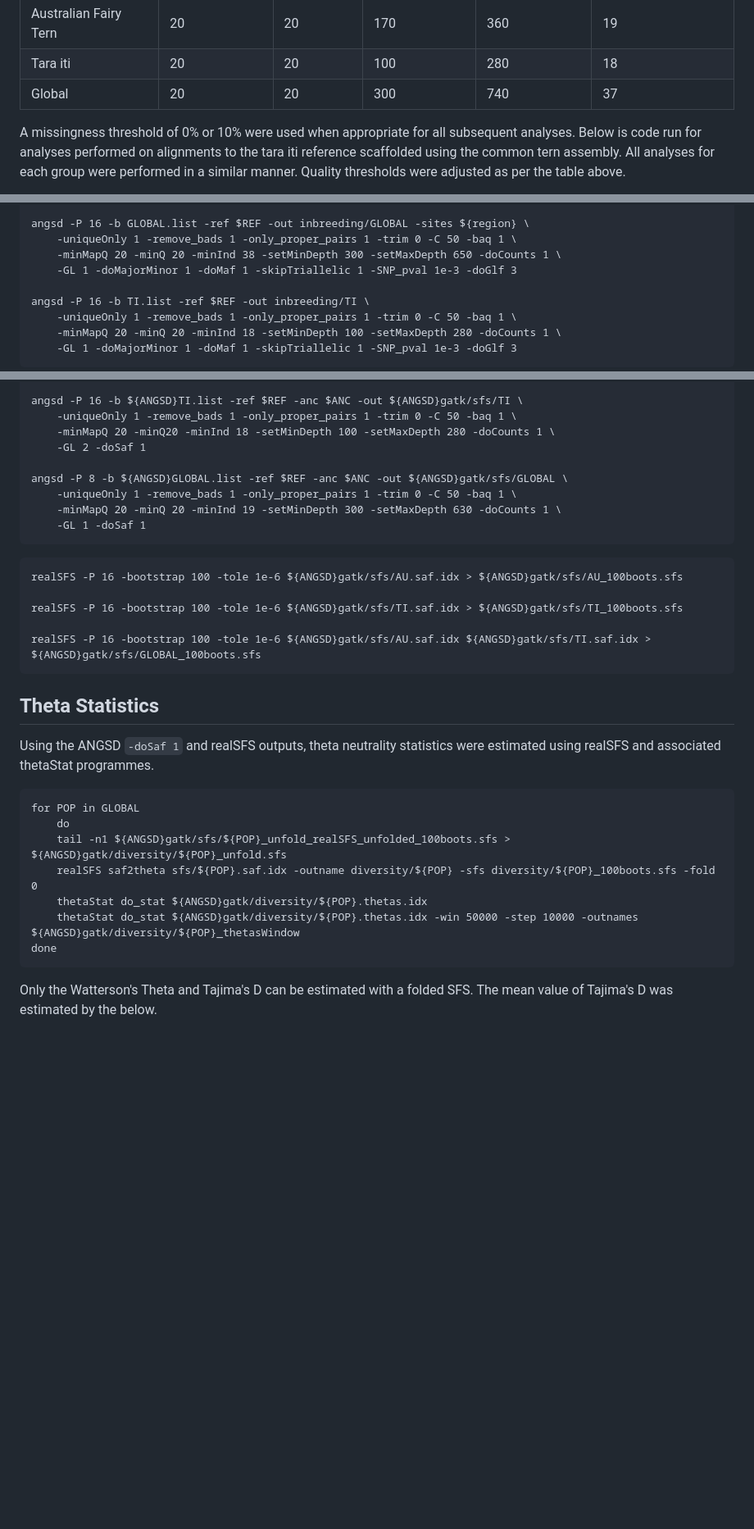
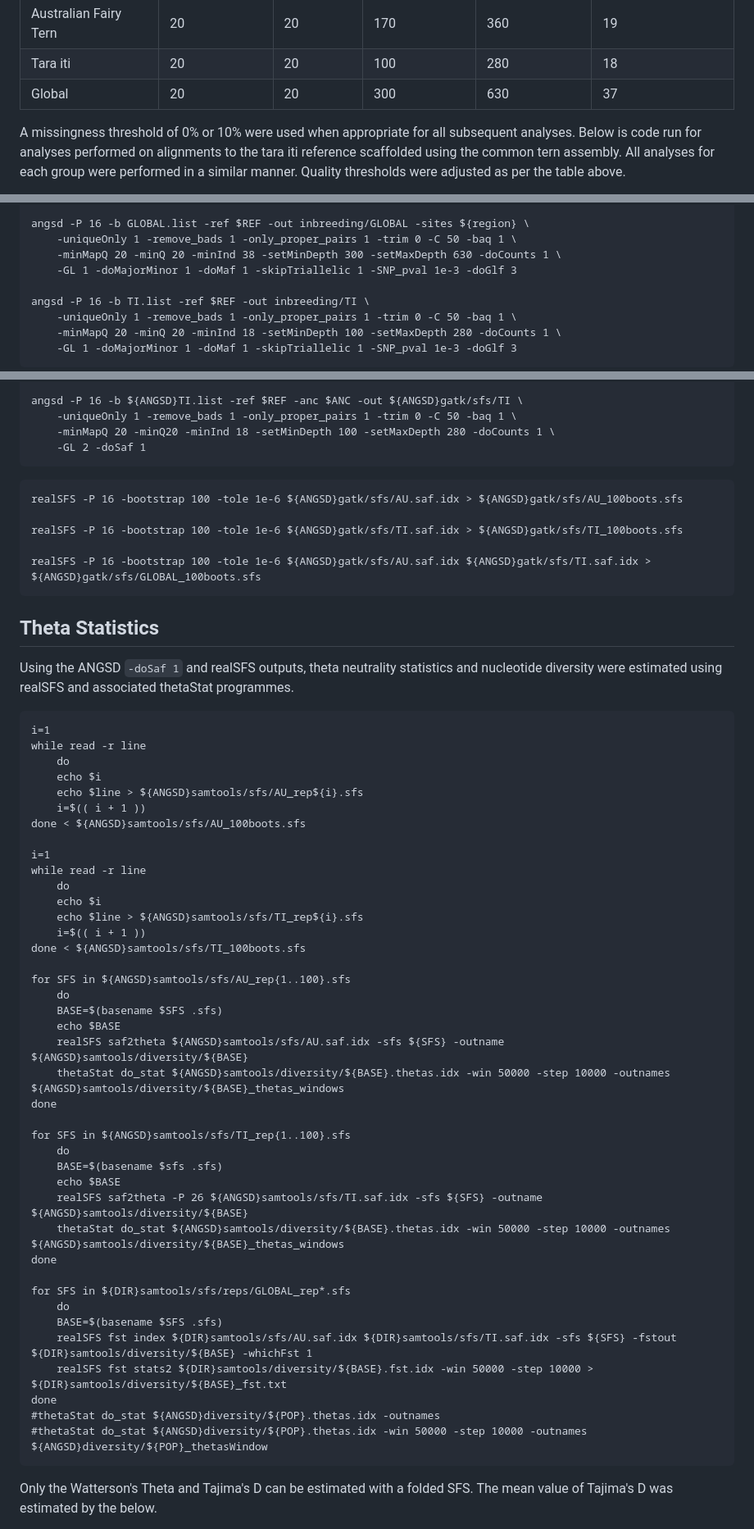
Before and after one commit to janawold1/2026_S_nereis_Cons_Gen, a Markdown page: 02_SNP_PopGen.md, 3 parts joined by grey strips. Shown: that part at 82% size. Drawn GitHub-style; blank space fills up the shorter version.

````diff
--- a/02_SNP_PopGen.md
+++ b/02_SNP_PopGen.md
@@ -22,7 +22,7 @@ Courtesy of scripts provided by [@mfumagalli](github.com/mfumagalli/ngsTools/blo
 | ------------------- | ---------- | ------- | ----------- | ----------- | ----------------- |
 |Australian Fairy Tern|     20     |    20   |     170     |     360     |        19         |
 |      Tara iti       |     20     |    20   |     100     |     280     |        18         |
-|       Global        |     20     |    20   |     300     |     740     |        37         |
+|       Global        |     20     |    20   |     300     |     630     |        37         |
 
 A missingness threshold of 0% or 10% were used when appropriate for all subsequent analyses. Below is code run for analyses performed on alignments to the tara iti reference scaffolded using the common tern assembly. All analyses for each group were performed in a similar manner. Quality thresholds were adjusted as per the table above.
 
@@ -103,7 +103,7 @@ angsd -P 16 -b TI.list -ref $REF -out inbreeding/TI -sites ${region} \
 
 angsd -P 16 -b GLOBAL.list -ref $REF -out inbreeding/GLOBAL -sites ${region} \
     -uniqueOnly 1 -remove_bads 1 -only_proper_pairs 1 -trim 0 -C 50 -baq 1 \
-    -minMapQ 20 -minQ 20 -minInd 38 -setMinDepth 300 -setMaxDepth 650 -doCounts 1 \
+    -minMapQ 20 -minQ 20 -minInd 38 -setMinDepth 300 -setMaxDepth 630 -doCounts 1 \
     -GL 1 -doMajorMinor 1 -doMaf 1 -skipTriallelic 1 -SNP_pval 1e-3 -doGlf 3
 
 angsd -P 16 -b TI.list -ref $REF -out inbreeding/TI \
@@ -311,11 +316,6 @@ angsd -P 16 -b ${ANGSD}TI.list -ref $REF -anc $ANC -out ${ANGSD}gatk/sfs/TI \
     -uniqueOnly 1 -remove_bads 1 -only_proper_pairs 1 -trim 0 -C 50 -baq 1 \
     -minMapQ 20 -minQ20 -minInd 18 -setMinDepth 100 -setMaxDepth 280 -doCounts 1 \
     -GL 2 -doSaf 1
-
-angsd -P 8 -b ${ANGSD}GLOBAL.list -ref $REF -anc $ANC -out ${ANGSD}gatk/sfs/GLOBAL \
-    -uniqueOnly 1 -remove_bads 1 -only_proper_pairs 1 -trim 0 -C 50 -baq 1 \
-    -minMapQ 20 -minQ 20 -minInd 19 -setMinDepth 300 -setMaxDepth 630 -doCounts 1 \
-    -GL 1 -doSaf 1
 ```
 
 ```
@@ -326,15 +326,48 @@ realSFS -P 16 -bootstrap 100 -tole 1e-6 ${ANGSD}gatk/sfs/TI.saf.idx > ${ANGSD}ga
 realSFS -P 16 -bootstrap 100 -tole 1e-6 ${ANGSD}gatk/sfs/AU.saf.idx ${ANGSD}gatk/sfs/TI.saf.idx > ${ANGSD}gatk/sfs/GLOBAL_100boots.sfs
 ```
 ## Theta Statistics
-Using the ANGSD `-doSaf 1` and realSFS outputs, theta neutrality statistics were estimated using realSFS and associated thetaStat programmes.
+Using the ANGSD `-doSaf 1` and realSFS outputs, theta neutrality statistics and nucleotide diversity were estimated using realSFS and associated thetaStat programmes.
 ```
-for POP in GLOBAL
+i=1
+while read -r line
     do
-    tail -n1 ${ANGSD}gatk/sfs/${POP}_unfold_realSFS_unfolded_100boots.sfs > ${ANGSD}gatk/diversity/${POP}_unfold.sfs
-    realSFS saf2theta sfs/${POP}.saf.idx -outname diversity/${POP} -sfs diversity/${POP}_100boots.sfs -fold 0
-    thetaStat do_stat ${ANGSD}gatk/diversity/${POP}.thetas.idx
-    thetaStat do_stat ${ANGSD}gatk/diversity/${POP}.thetas.idx -win 50000 -step 10000 -outnames ${ANGSD}gatk/diversity/${POP}_thetasWindow
+    echo $i
+    echo $line > ${ANGSD}samtools/sfs/AU_rep${i}.sfs
+    i=$(( i + 1 ))
+done < ${ANGSD}samtools/sfs/AU_100boots.sfs
+
+i=1
+while read -r line
+    do
+    echo $i
+    echo $line > ${ANGSD}samtools/sfs/TI_rep${i}.sfs
+    i=$(( i + 1 ))
+done < ${ANGSD}samtools/sfs/TI_100boots.sfs
+
+for SFS in ${ANGSD}samtools/sfs/AU_rep{1..100}.sfs
+    do
+    BASE=$(basename $SFS .sfs)
+    echo $BASE
+    realSFS saf2theta ${ANGSD}samtools/sfs/AU.saf.idx -sfs ${SFS} -outname ${ANGSD}samtools/diversity/${BASE}
+    thetaStat do_stat ${ANGSD}samtools/diversity/${BASE}.thetas.idx -win 50000 -step 10000 -outnames ${ANGSD}samtools/diversity/${BASE}_thetas_windows
 done
+
+for SFS in ${ANGSD}samtools/sfs/TI_rep{1..100}.sfs
+    do
+    BASE=$(basename $sfs .sfs)
+    echo $BASE
+    realSFS saf2theta -P 26 ${ANGSD}samtools/sfs/TI.saf.idx -sfs ${SFS} -outname ${ANGSD}samtools/diversity/${BASE}
+    thetaStat do_stat ${ANGSD}samtools/diversity/${BASE}.thetas.idx -win 50000 -step 10000 -outnames ${ANGSD}samtools/diversity/${BASE}_thetas_windows
+done
+
+for SFS in ${DIR}samtools/sfs/reps/GLOBAL_rep*.sfs
+    do
+    BASE=$(basename $SFS .sfs)
+    realSFS fst index ${DIR}samtools/sfs/AU.saf.idx ${DIR}samtools/sfs/TI.saf.idx -sfs ${SFS} -fstout ${DIR}samtools/diversity/${BASE} -whichFst 1
+    realSFS fst stats2 ${DIR}samtools/diversity/${BASE}.fst.idx -win 50000 -step 10000 > ${DIR}samtools/diversity/${BASE}_fst.txt
+done
+#thetaStat do_stat ${ANGSD}diversity/${POP}.thetas.idx -outnames
+#thetaStat do_stat ${ANGSD}diversity/${POP}.thetas.idx -win 50000 -step 10000 -outnames ${ANGSD}diversity/${POP}_thetasWindow
 ```
 Only the Watterson's Theta and Tajima's D can be estimated with a folded SFS. The mean value of Tajima's D was estimated by the below.
 
````
Also changed, not shown: other parts of 02_SNP_PopGen.md (+36 -17 lines), 05_SV_discovery_and_PopGen.md (+38 -13 lines).
